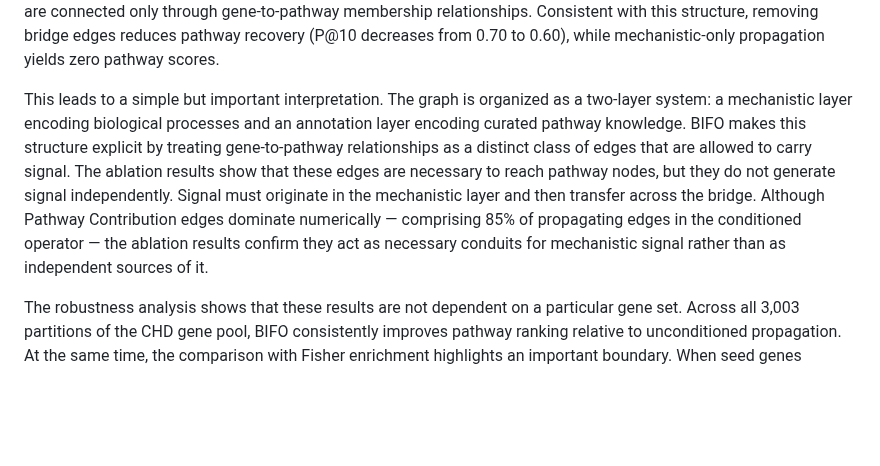
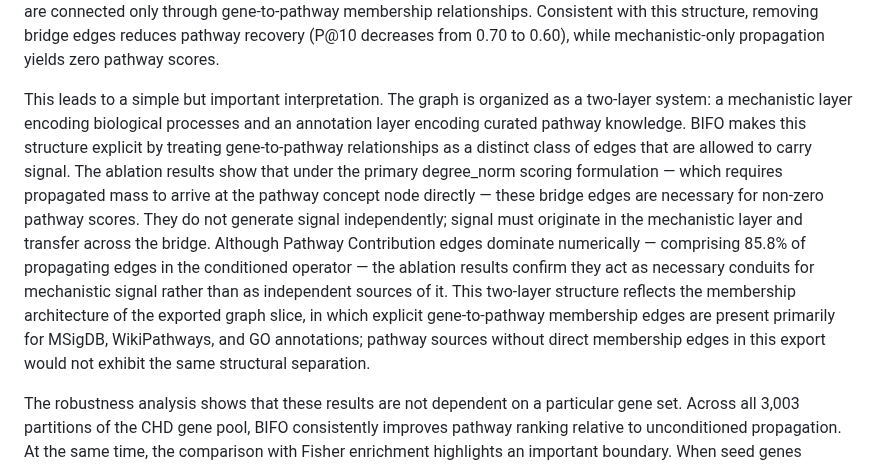
Before and after one commit to TaylorResearchLab/bifo-paper-1, a Markdown page: content/05.discussion.md, the part around the change. Drawn GitHub-style; blank space fills up the shorter version.

Commit message:
Tighten two-layer claim and add pathway SAB coverage caveat
- Qualify bridge-edge necessity claim to degree_norm scoring formulation
  specifically, which requires direct propagated mass at pathway node
- Add sentence noting two-layer structure reflects membership architecture
  of this graph slice (MSigDB/WikiPathways/GO with explicit membership edges)
- Update 85% -> 85.8% to match corrected benchmark metrics

```diff
--- a/content/05.discussion.md
+++ b/content/05.discussion.md
@@ -18,7 +18,7 @@ Together, these properties distinguish BIFO from both overlap-based and propagat
 
 The ablation analysis provides a mechanistic explanation for why this works. When propagation is restricted to mechanistic edges alone, pathway scores collapse to zero across the graph. This result reflects how biological knowledge is represented. Mechanistic relationships connect genes within a molecular network, while pathway annotations are stored separately as curated gene sets. These two components form distinct layers of the graph and are connected only through gene-to-pathway membership relationships. Consistent with this structure, removing bridge edges reduces pathway recovery (P@10 decreases from 0.70 to 0.60), while mechanistic-only propagation yields zero pathway scores.
 
-This leads to a simple but important interpretation. The graph is organized as a two-layer system: a mechanistic layer encoding biological processes and an annotation layer encoding curated pathway knowledge. BIFO makes this structure explicit by treating gene-to-pathway relationships as a distinct class of edges that are allowed to carry signal. The ablation results show that these edges are necessary to reach pathway nodes, but they do not generate signal independently. Signal must originate in the mechanistic layer and then transfer across the bridge. Although Pathway Contribution edges dominate numerically — comprising 85% of propagating edges in the conditioned operator — the ablation results confirm they act as necessary conduits for mechanistic signal rather than as independent sources of it.
+This leads to a simple but important interpretation. The graph is organized as a two-layer system: a mechanistic layer encoding biological processes and an annotation layer encoding curated pathway knowledge. BIFO makes this structure explicit by treating gene-to-pathway relationships as a distinct class of edges that are allowed to carry signal. The ablation results show that under the primary degree_norm scoring formulation — which requires propagated mass to arrive at the pathway concept node directly — these bridge edges are necessary for non-zero pathway scores. They do not generate signal independently; signal must originate in the mechanistic layer and transfer across the bridge. Although Pathway Contribution edges dominate numerically — comprising 85.8% of propagating edges in the conditioned operator — the ablation results confirm they act as necessary conduits for mechanistic signal rather than as independent sources of it. This two-layer structure reflects the membership architecture of the exported graph slice, in which explicit gene-to-pathway membership edges are present primarily for MSigDB, WikiPathways, and GO annotations; pathway sources without direct membership edges in this export would not exhibit the same structural separation.
 
 The robustness analysis shows that these results are not dependent on a particular gene set. Across all 3,003 partitions of the CHD gene pool, BIFO consistently improves pathway ranking relative to unconditioned propagation. At the same time, the comparison with Fisher enrichment highlights an important boundary. When seed genes directly overlap with pathway members, Fisher performs well, as expected. BIFO is most useful in the complementary setting, where relevant pathways are connected indirectly through biological relationships. This distinction aligns with the difference between recovery tasks and discovery tasks and explains why BIFO is particularly effective for cohort-scale analyses.
 
```
